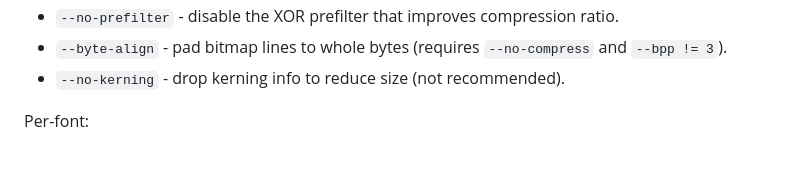
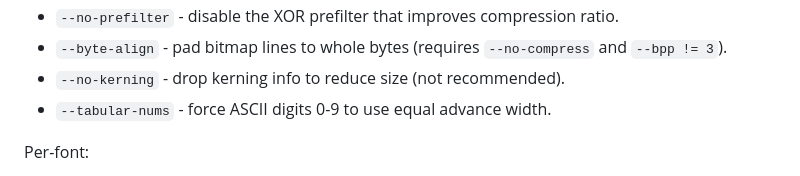
Before and after one commit to lvgl/lv_font_conv, a Markdown page: README.md, the part around the change. Rendered like a GitHub page.

Commit message:
Add `--tabular-nums` CLI option to README

```diff
--- a/README.md
+++ b/README.md
@@ -56,6 +56,7 @@ Common:
 - `--no-prefilter` - disable the XOR prefilter that improves compression ratio.
 - `--byte-align` - pad bitmap lines to whole bytes (requires `--no-compress` and `--bpp != 3`).
 - `--no-kerning` - drop kerning info to reduce size (not recommended).
+- `--tabular-nums` - force ASCII digits 0-9 to use equal advance width.
 
 Per-font:
 
```
